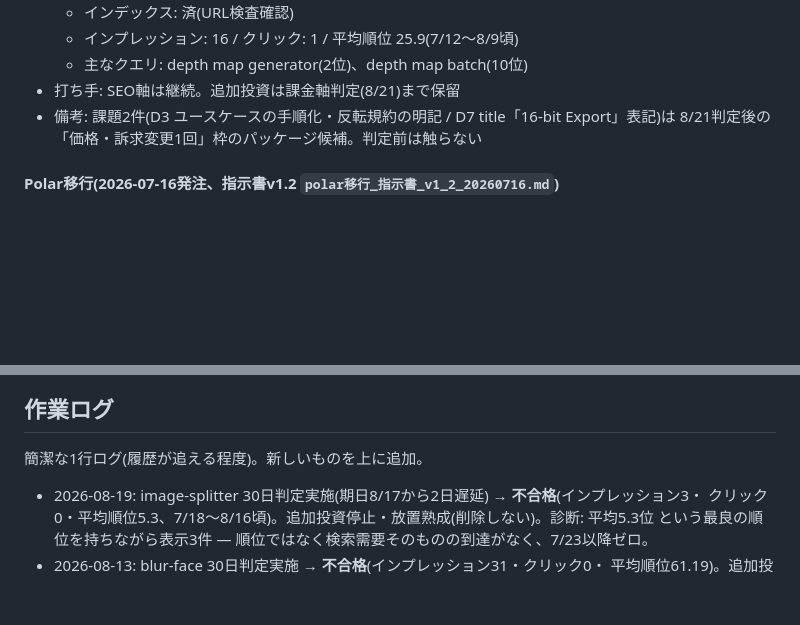
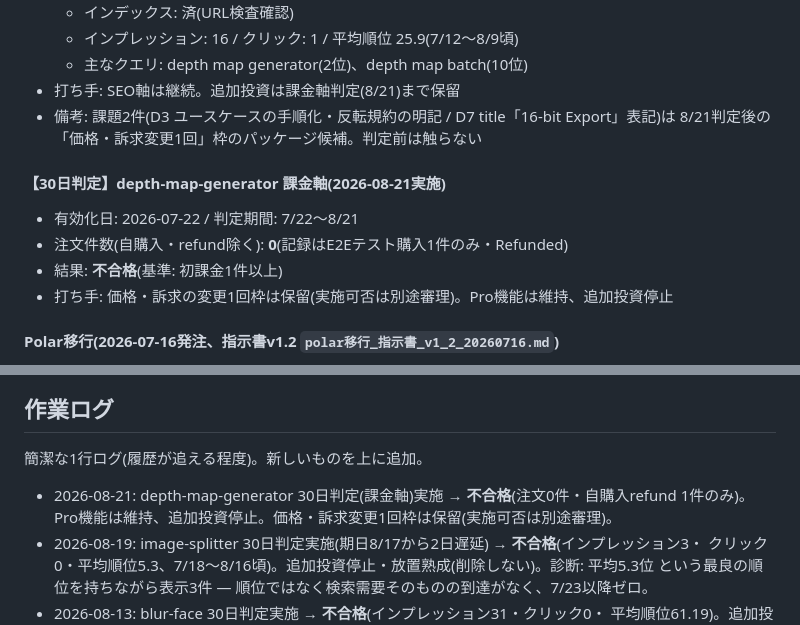
Before and after one commit to momoyohinoops/imagespell, a Markdown page: README.md, 2 parts joined by grey strips. GitHub-like rendering; blank space fills up the shorter version.

Commit message:
docs(depth-map-generator): record 30-day judgment result (2026-08-21, fail)
Billing-axis judgment: 0 paid orders over the 7/22-8/21 window (only record
is the requester's own E2E test purchase, refunded). Fails the "1+ paid unit"
criterion. Pro stays enabled; additional investment stops. The one-time
pricing/positioning change option stays on the table but is deferred to a
separate decision, not exercised automatically.

Co-Authored-By: Claude Fable 5 <noreply@anthropic.com>

```diff
--- a/README.md
+++ b/README.md
@@ -207,6 +207,12 @@ CSS/JS は**コンテンツハッシュを付けていない**ため、変更が
 - 備考: 課題2件(D3 ユースケースの手順化・反転規約の明記 / D7 title「16-bit Export」表記)は
   8/21判定後の「価格・訴求変更1回」枠のパッケージ候補。判定前は触らない
 
+#### 【30日判定】depth-map-generator 課金軸(2026-08-21実施)
+- 有効化日: 2026-07-22 / 判定期間: 7/22〜8/21
+- 注文件数(自購入・refund除く): **0**(記録はE2Eテスト購入1件のみ・Refunded)
+- 結果: **不合格**(基準: 初課金1件以上)
+- 打ち手: 価格・訴求の変更1回枠は保留(実施可否は別途審理)。Pro機能は維持、追加投資停止
+
 #### Polar移行(2026-07-16発注、指示書v1.2 `polar移行_指示書_v1_2_20260716.md`)
 実装済み(コード側): `polar.config.js`/`polar.config.local.js` 分離・`checkout.js` リンク遷移化・
 `license.js` 全面書き換え(JSON body・`organization_id`・`activation_id`・`benefit_id` スコープ)・
@@ -346,6 +352,8 @@ sandbox/旧プロバイダ言及コメントも除去済み)。sandbox APIとの
 
 ## 作業ログ
 簡潔な1行ログ(履歴が追える程度)。新しいものを上に追加。
+- 2026-08-21: depth-map-generator 30日判定(課金軸)実施 → **不合格**(注文0件・自購入refund
+  1件のみ)。Pro機能は維持、追加投資停止。価格・訴求変更1回枠は保留(実施可否は別途審理)。
 - 2026-08-19: image-splitter 30日判定実施(期日8/17から2日遅延) → **不合格**(インプレッション3・
   クリック0・平均順位5.3、7/18〜8/16頃)。追加投資停止・放置熟成(削除しない)。診断: 平均5.3位
   という最良の順位を持ちながら表示3件 — 順位ではなく検索需要そのものの到達がなく、7/23以降ゼロ。
```
